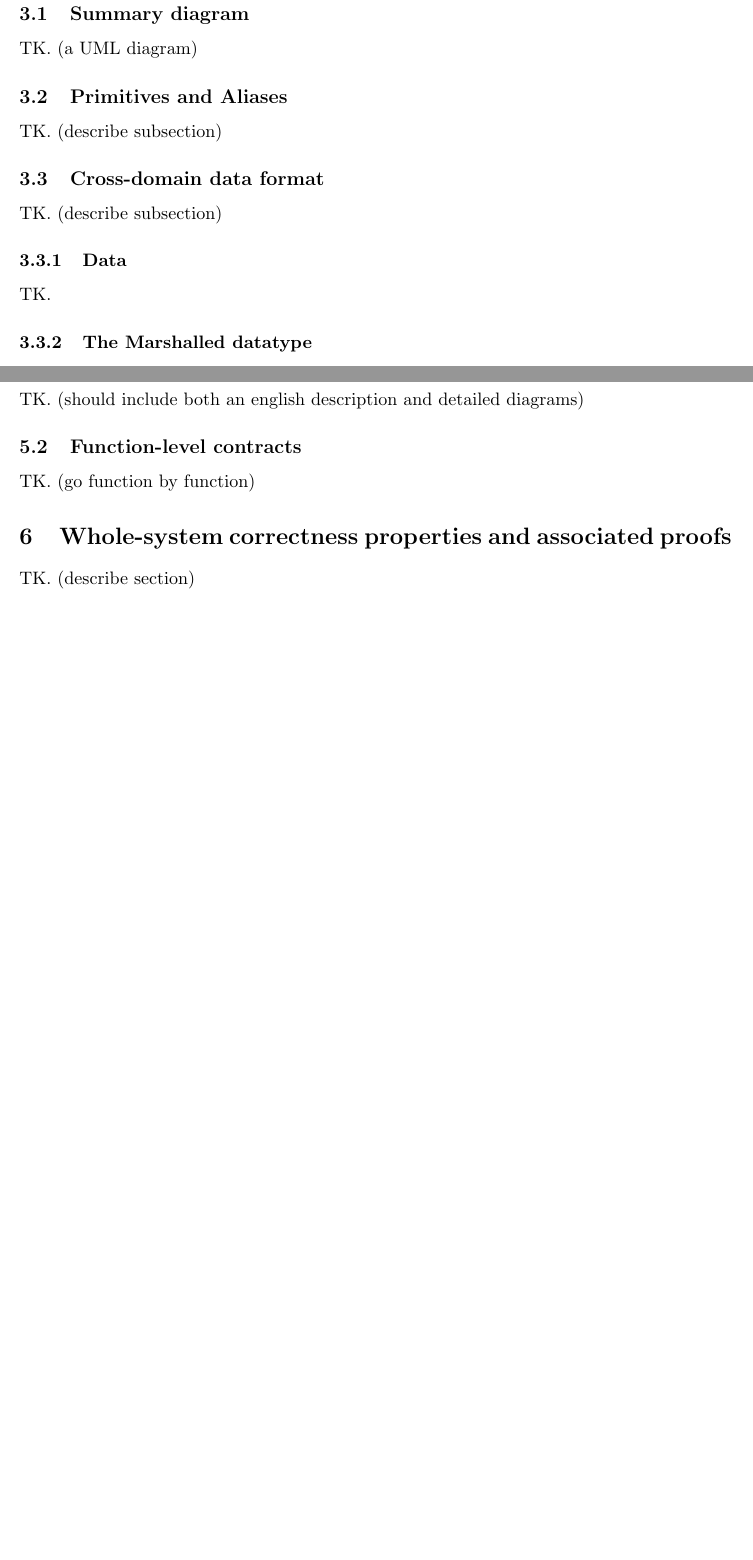
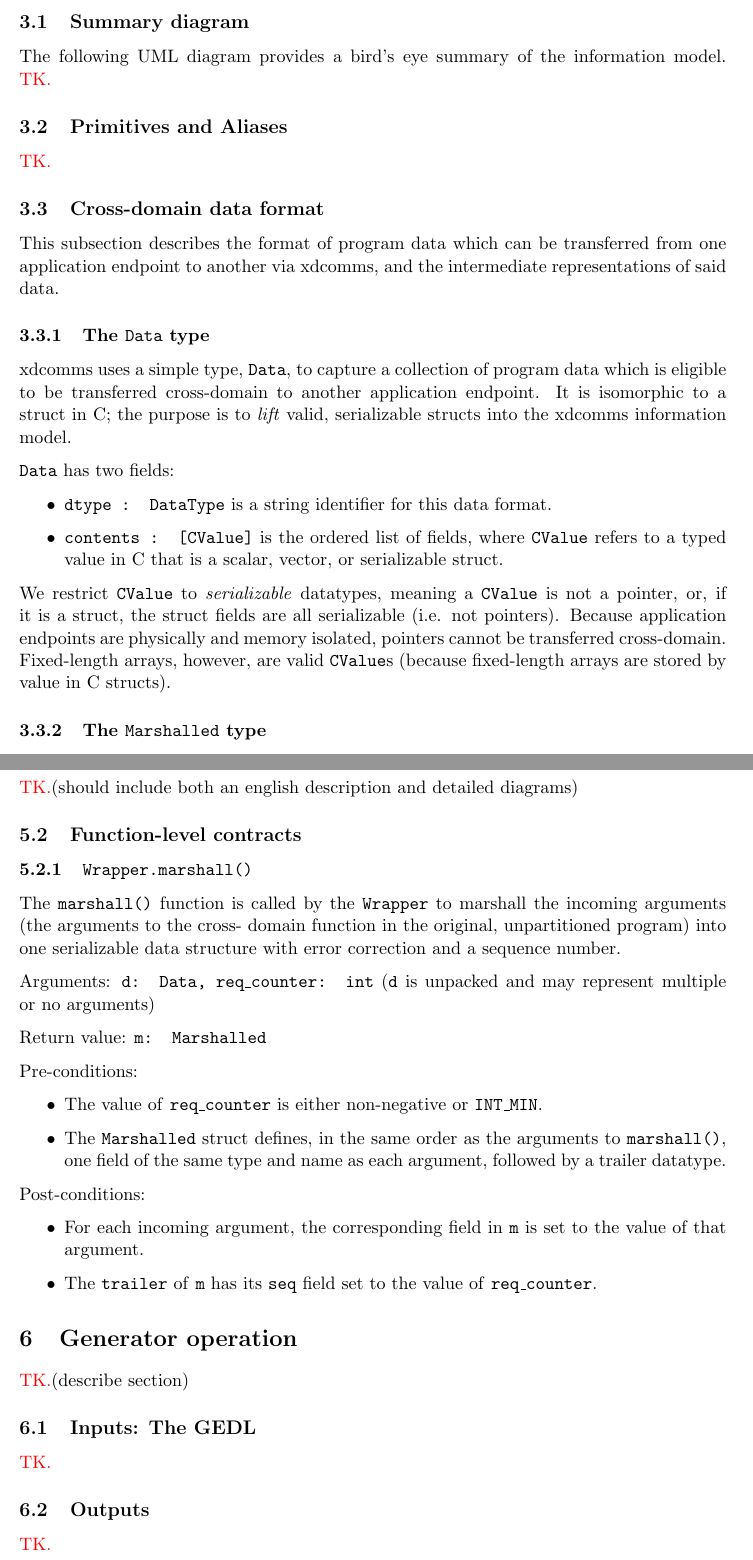
Before and after one commit to gaps-closure/ect, a LaTeX document (rpc-equiv/doc/system-spec/spec.tex): two parts of pages 3 and 5 of 5 before the commit and two parts of pages 3 and 6 of 7 after it, joined at a grey line, cut so that both start at the same text, the shorter picture padded with empty space. Compiled offline with pdfLaTeX.

Commit message:
subsection first attempts

```diff
--- a/rpc-equiv/doc/system-spec/spec.tex
+++ b/rpc-equiv/doc/system-spec/spec.tex
@@ -1,6 +1,7 @@
 % packages and config
 \documentclass[11pt, oneside]{article}
 \usepackage{float}
+\usepackage{xcolor}
 \usepackage{algorithm}
 \usepackage{algorithmicx}
 \usepackage{algpseudocode}
@@ -17,8 +18,10 @@
 \geometry{letterpaper}
 \newtheorem{theorem}{Theorem}
 
+\newcommand{\todo}{\textcolor{red}{TK.}}
+
 % title
-\title{GAPS-CLOSURE auto-generated xdcomms system model and behavioral specification}
+\title{GAPS-CLOSURE auto-generated xdcomms: system model and behavioral specification}
 \author{Max Levatich}
 \date{\today}
 
@@ -57,23 +63,41 @@
 
         \subsection{Summary diagram}
 
-            TK. (a UML diagram)
+            The following UML diagram provides a bird's eye summary of the
+            information model. \todo
 
         \subsection{Primitives and Aliases}
 
-            TK. (describe subsection)
+            \todo
 
         \subsection{Cross-domain data format}
 
-            TK. (describe subsection)
+            This subsection describes the format of program data which can be
+            transferred from one application endpoint to another via xdcomms, and
+            the intermediate representations of said data.
 
-            \subsubsection{Data}
+            \subsubsection{The \texttt{Data} type}
 
-                TK.
+                xdcomms uses a simple type, \texttt{Data}, to capture a collection
+                of program data which is eligible to be transferred cross-domain
+                to another application endpoint. It is isomorphic to a struct in C;
+                the purpose is to \textit{lift} valid, serializable structs into
+                the xdcomms information model.
 
-            \subsubsection{The Marshalled datatype}
+                \texttt{Data} has two fields:
+                \begin{itemize}
+                    \item \texttt{dtype : DataType} is a string identifier for this data format.
+                    \item \texttt{contents : [CValue]} is the ordered list of fields, where
+                    \texttt{CValue} refers to a typed value in C that is a scalar, vector,
+                    or serializable struct.
+                \end{itemize}
 
-                TK.
+                We restrict \texttt{CValue} to \textit{serializable} datatypes, meaning a \texttt{CValue} is not a
+                pointer, or, if it is a struct, the struct fields are all serializable (i.e.
+                not pointers). Because application endpoints are physically and memory
+                isolated, pointers cannot be transferred cross-domain. Fixed-length arrays,
+                however, are valid \texttt{CValue}s (because fixed-length arrays are stored by value
+                in C structs).
 
-            \subsubsection{The Serialized datatype}
+            \subsubsection{The \texttt{Marshalled} type}
 
@@ -149,14 +203,56 @@
 
         \subsection{Control flow}
 
-            TK. (should include both an english description and detailed diagrams)
+            \todo (should include both an english description and detailed diagrams)
 
         \subsection{Function-level contracts}
 
-            TK. (go function by function)
+            \subsubsection{\texttt{Wrapper.marshall()}}
 
-    \section{Whole-system correctness properties and associated proofs}
+                The \texttt{marshall()} function is called by the \texttt{Wrapper}
+                to marshall the incoming arguments (the arguments to the cross-
+                domain function in the original, unpartitioned program) into one
+                serializable data structure with error correction and a sequence
+                number.
 
-        TK. (describe section)
+                Arguments: \texttt{d: Data, req\_counter: int}
+                (\texttt{d} is unpacked and may represent multiple or no arguments)
+
+                Return value: \texttt{m: Marshalled}
+
+                Pre-conditions:
+                \begin{itemize}
+                    \item The value of \texttt{req\_counter} is either non-negative
+                    or \texttt{INT\_MIN}.
+                    \item The \texttt{Marshalled} struct defines, in
+                    the same order as the arguments to \texttt{marshall()}, one
+                    field of the same type and name as each argument, followed
+                    by a trailer datatype.
+                \end{itemize}
+
+                Post-conditions:
+                \begin{itemize}
+                    \item For each incoming argument, the
+                    corresponding field in \texttt{m} is set to the value of that
+                    argument.
+                    \item The \texttt{trailer} of \texttt{m} has its \texttt{seq}
+                    field set to the value of \texttt{req\_counter}.
+                \end{itemize}
+
+    \section{Generator operation} \label{generator}
+
+        \todo (describe section)
+
+        \subsection{Inputs: The GEDL}
+
+            \todo
+
+        \subsection{Outputs}
+
+            \todo
+
+    \section{Whole-system correctness properties and proofs}
+
+        \todo (describe section)
 
 \end{document}
```
Also changed, not shown: rpc-equiv/doc/system-spec/spec.pdf, rpc-equiv/doc/system-spec/spec.tex (121 more changed lines).
